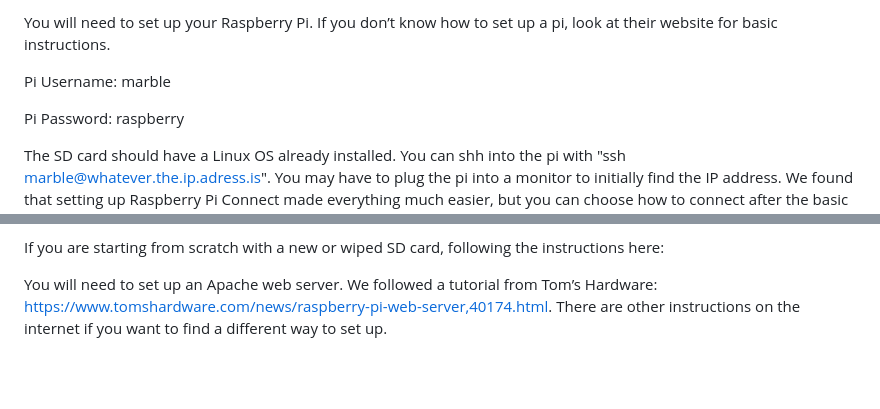
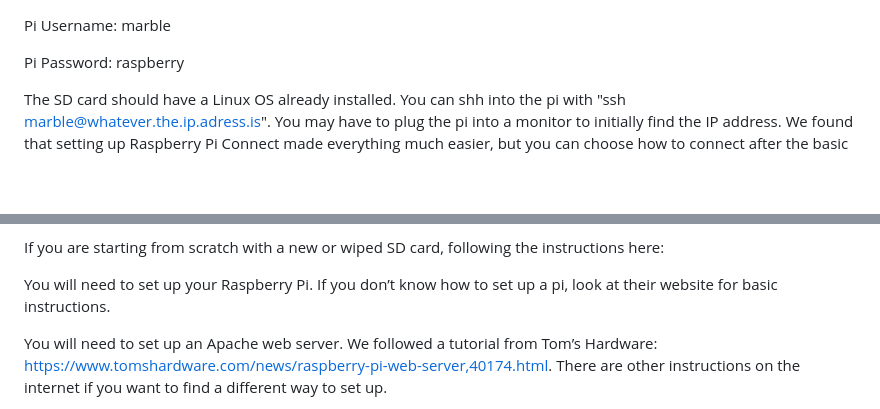
Before and after one commit to CSCE-483-Spring-2026/MarbleMachine, a Markdown page: README.md, 2 parts joined by grey strips. GitHub-like rendering; blank space fills up the shorter version.

Commit message:
Update README.md
moved raspberry pi setup instruction

```diff
--- a/README.md
+++ b/README.md
@@ -1,5 +1,3 @@
-You will need to set up your Raspberry Pi. If you don’t know how to set up a pi, look at their website for basic instructions.
-
 Pi Username: marble
 
 Pi Password: raspberry
@@ -9,6 +7,8 @@ The SD card should have a Linux OS already installed. You can shh into the pi wi
 If you are using the SD card currently in the pi everything should be mostly setup. You should be able to open the terminal, cd into MarbleMachine, type "sudo ./setupNoVenv.sh". Open up a web browser, and it should automatically open to local host. If you see any pop-ups or tabs about key rings, make sure to close them so localhost will open. Now you can enter inputs into the website, the machine won't start running until you hit submit. Now you can skip to the "Frequencies must be one of 5 options:" paragraph.
 
 If you are starting from scratch with a new or wiped SD card, following the instructions here:
+
+You will need to set up your Raspberry Pi. If you don’t know how to set up a pi, look at their website for basic instructions.
 
 You will need to set up an Apache web server. We followed a tutorial from Tom’s Hardware: https://www.tomshardware.com/news/raspberry-pi-web-server,40174.html. There are other instructions on the internet if you want to find a different way to set up.
 
```
